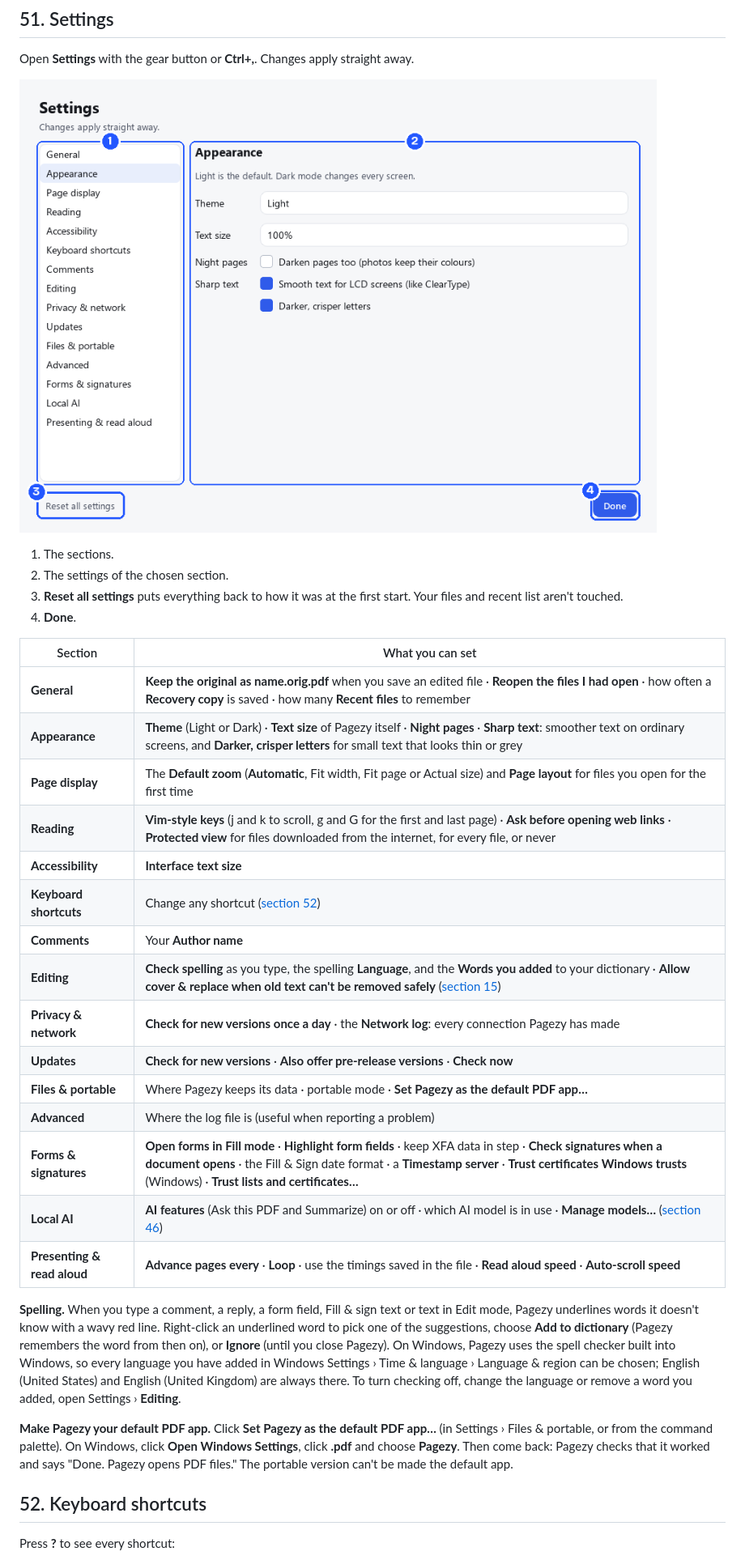
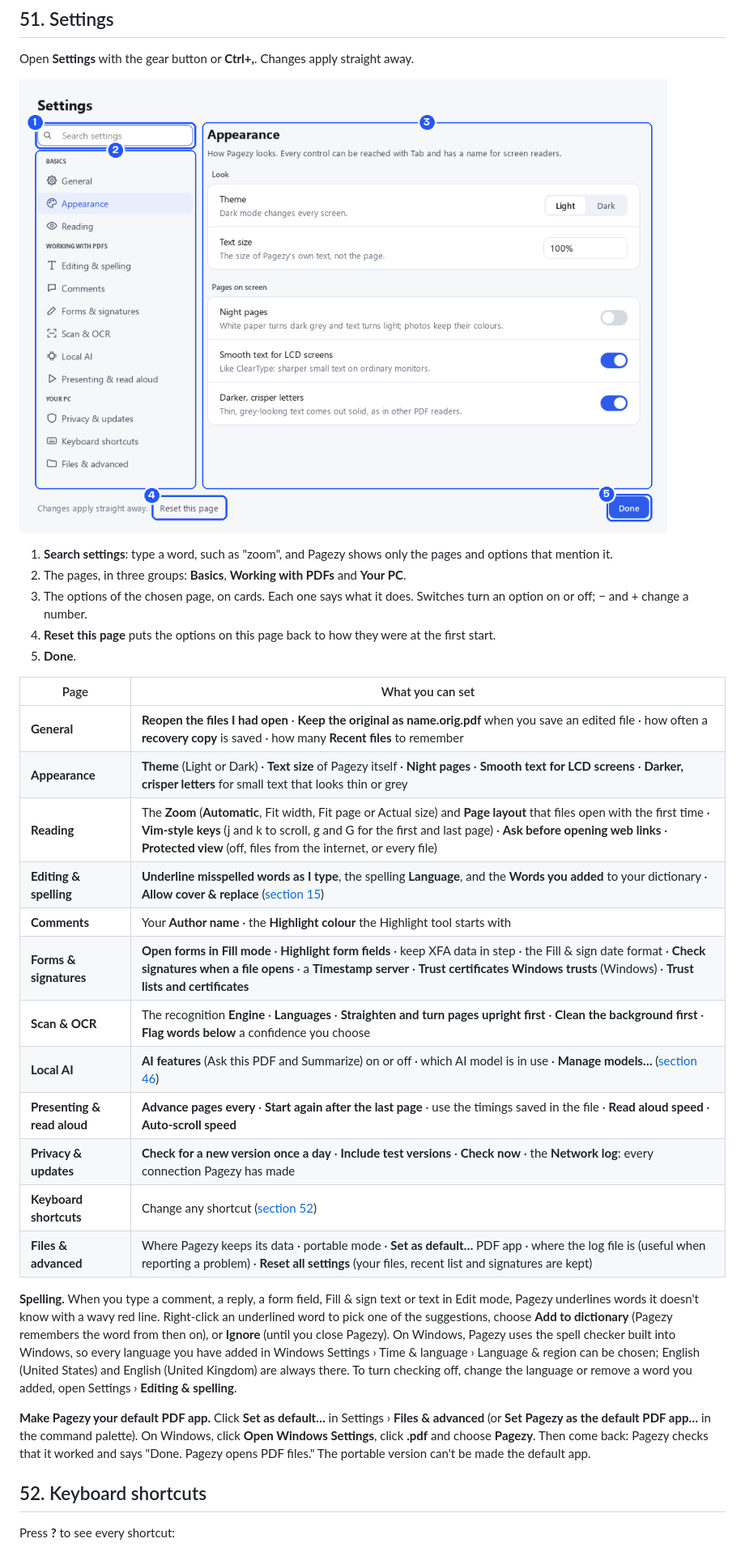
Before and after one commit to faisalrasheed442/pagezy-releases, a Markdown page: guide/pagezy-guide.md, the part around one of its changes. Shown at 81% size. GitHub-like rendering; pictures changed too: guide/images/app-settings.png.

Commit message:
Update the Pagezy page, screenshots and user guide

```diff
--- a/guide/pagezy-guide.md
+++ b/guide/pagezy-guide.md
@@ -1860,34 +1860,32 @@ For people who know Python: **Python console (advanced)** (Ctrl+Alt+J) runs Pyth
 
 Open **Settings** with the gear button or **Ctrl+,**. Changes apply straight away.
 
-![Settings, Appearance section: theme, text size, night pages and sharp text](images/app-settings.png)
-
-1. The sections.
-2. The settings of the chosen section.
-3. **Reset all settings** puts everything back to how it was at the first start. Your files and recent list aren't touched.
-4. **Done**.
-
-| Section | What you can set |
+![Settings, Appearance page: theme, text size, night pages and sharp text on cards with switches](images/app-settings.png)
+
+1. **Search settings**: type a word, such as "zoom", and Pagezy shows only the pages and options that mention it.
+2. The pages, in three groups: **Basics**, **Working with PDFs** and **Your PC**.
+3. The options of the chosen page, on cards. Each one says what it does. Switches turn an option on or off; − and + change a number.
+4. **Reset this page** puts the options on this page back to how they were at the first start.
+5. **Done**.
+
+| Page | What you can set |
 |---|---|
-| **General** | **Keep the original as name.orig.pdf** when you save an edited file · **Reopen the files I had open** · how often a **Recovery copy** is saved · how many **Recent files** to remember |
-| **Appearance** | **Theme** (Light or Dark) · **Text size** of Pagezy itself · **Night pages** · **Sharp text**: smoother text on ordinary screens, and **Darker, crisper letters** for small text that looks thin or grey |
-| **Page display** | The **Default zoom** (**Automatic**, Fit width, Fit page or Actual size) and **Page layout** for files you open for the first time |
-| **Reading** | **Vim-style keys** (j and k to scroll, g and G for the first and last page) · **Ask before opening web links** · **Protected view** for files downloaded from the internet, for every file, or never |
-| **Accessibility** | **Interface text size** |
+| **General** | **Reopen the files I had open** · **Keep the original as name.orig.pdf** when you save an edited file · how often a **recovery copy** is saved · how many **Recent files** to remember |
+| **Appearance** | **Theme** (Light or Dark) · **Text size** of Pagezy itself · **Night pages** · **Smooth text for LCD screens** · **Darker, crisper letters** for small text that looks thin or grey |
+| **Reading** | The **Zoom** (**Automatic**, Fit width, Fit page or Actual size) and **Page layout** that files open with the first time · **Vim-style keys** (j and k to scroll, g and G for the first and last page) · **Ask before opening web links** · **Protected view** (off, files from the internet, or every file) |
+| **Editing & spelling** | **Underline misspelled words as I type**, the spelling **Language**, and the **Words you added** to your dictionary · **Allow cover & replace** ([section 15](#15-edit-text-and-pictures)) |
+| **Comments** | Your **Author name** · the **Highlight colour** the Highlight tool starts with |
+| **Forms & signatures** | **Open forms in Fill mode** · **Highlight form fields** · keep XFA data in step · the Fill & sign date format · **Check signatures when a file opens** · a **Timestamp server** · **Trust certificates Windows trusts** (Windows) · **Trust lists and certificates** |
+| **Scan & OCR** | The recognition **Engine** · **Languages** · **Straighten and turn pages upright first** · **Clean the background first** · **Flag words below** a confidence you choose |
+| **Local AI** | **AI features** (Ask this PDF and Summarize) on or off · which AI model is in use · **Manage models…** ([section 46](#local-ai-models)) |
+| **Presenting & read aloud** | **Advance pages every** · **Start again after the last page** · use the timings saved in the file · **Read aloud speed** · **Auto-scroll speed** |
+| **Privacy & updates** | **Check for a new version once a day** · **Include test versions** · **Check now** · the **Network log**: every connection Pagezy has made |
 | **Keyboard shortcuts** | Change any shortcut ([section 52](#52-keyboard-shortcuts)) |
-| **Comments** | Your **Author name** |
-| **Editing** | **Check spelling** as you type, the spelling **Language**, and the **Words you added** to your dictionary · **Allow cover & replace when old text can't be removed safely** ([section 15](#15-edit-text-and-pictures)) |
-| **Privacy & network** | **Check for new versions once a day** · the **Network log**: every connection Pagezy has made |
-| **Updates** | **Check for new versions** · **Also offer pre-release versions** · **Check now** |
-| **Files & portable** | Where Pagezy keeps its data · portable mode · **Set Pagezy as the default PDF app…** |
-| **Advanced** | Where the log file is (useful when reporting a problem) |
-| **Forms & signatures** | **Open forms in Fill mode** · **Highlight form fields** · keep XFA data in step · **Check signatures when a document opens** · the Fill & Sign date format · a **Timestamp server** · **Trust certificates Windows trusts** (Windows) · **Trust lists and certificates…** |
-| **Local AI** | **AI features** (Ask this PDF and Summarize) on or off · which AI model is in use · **Manage models…** ([section 46](#local-ai-models)) |
-| **Presenting & read aloud** | **Advance pages every** · **Loop** · use the timings saved in the file · **Read aloud speed** · **Auto-scroll speed** |
-
-**Spelling.** When you type a comment, a reply, a form field, Fill & sign text or text in Edit mode, Pagezy underlines words it doesn't know with a wavy red line. Right-click an underlined word to pick one of the suggestions, choose **Add to dictionary** (Pagezy remembers the word from then on), or **Ignore** (until you close Pagezy). On Windows, Pagezy uses the spell checker built into Windows, so every language you have added in Windows Settings › Time & language › Language & region can be chosen; English (United States) and English (United Kingdom) are always there. To turn checking off, change the language or remove a word you added, open Settings › **Editing**.
-
-**Make Pagezy your default PDF app.** Click **Set Pagezy as the default PDF app…** (in Settings › Files & portable, or from the command palette). On Windows, click **Open Windows Settings**, click **.pdf** and choose **Pagezy**. Then come back: Pagezy checks that it worked and says "Done. Pagezy opens PDF files." The portable version can't be made the default app.
+| **Files & advanced** | Where Pagezy keeps its data · portable mode · **Set as default…** PDF app · where the log file is (useful when reporting a problem) · **Reset all settings** (your files, recent list and signatures are kept) |
+
+**Spelling.** When you type a comment, a reply, a form field, Fill & sign text or text in Edit mode, Pagezy underlines words it doesn't know with a wavy red line. Right-click an underlined word to pick one of the suggestions, choose **Add to dictionary** (Pagezy remembers the word from then on), or **Ignore** (until you close Pagezy). On Windows, Pagezy uses the spell checker built into Windows, so every language you have added in Windows Settings › Time & language › Language & region can be chosen; English (United States) and English (United Kingdom) are always there. To turn checking off, change the language or remove a word you added, open Settings › **Editing & spelling**.
+
+**Make Pagezy your default PDF app.** Click **Set as default…** in Settings › **Files & advanced** (or **Set Pagezy as the default PDF app…** in the command palette). On Windows, click **Open Windows Settings**, click **.pdf** and choose **Pagezy**. Then come back: Pagezy checks that it worked and says "Done. Pagezy opens PDF files." The portable version can't be made the default app.
 
 ## 52. Keyboard shortcuts
 
```
Also changed, not shown: other parts of guide/pagezy-guide.md (+4 -4 lines), guide/images/app-settings-shortcuts.png, images/app-settings-dark.png, images/app-settings.png.
